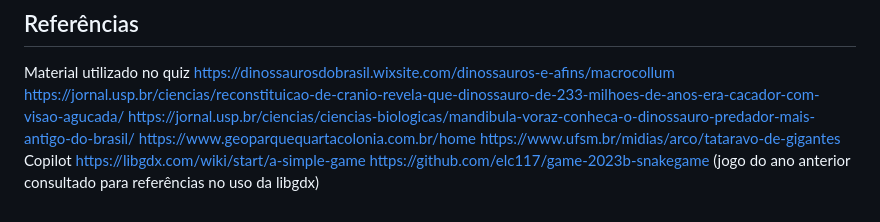
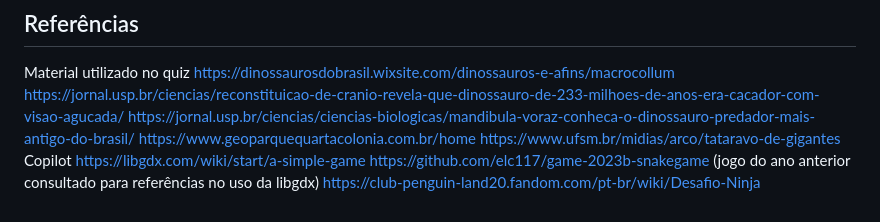
Before and after one commit to elc117/game-2024b-dinomon-tcg, a Markdown page: README.md, the part around the change. Drawn GitHub-style.

```diff
--- a/README.md
+++ b/README.md
@@ -62,3 +62,4 @@ https://www.ufsm.br/midias/arco/tataravo-de-gigantes
 Copilot
 https://libgdx.com/wiki/start/a-simple-game
 https://github.com/elc117/game-2023b-snakegame (jogo do ano anterior consultado para referências no uso da libgdx)
+https://club-penguin-land20.fandom.com/pt-br/wiki/Desafio-Ninja
```
